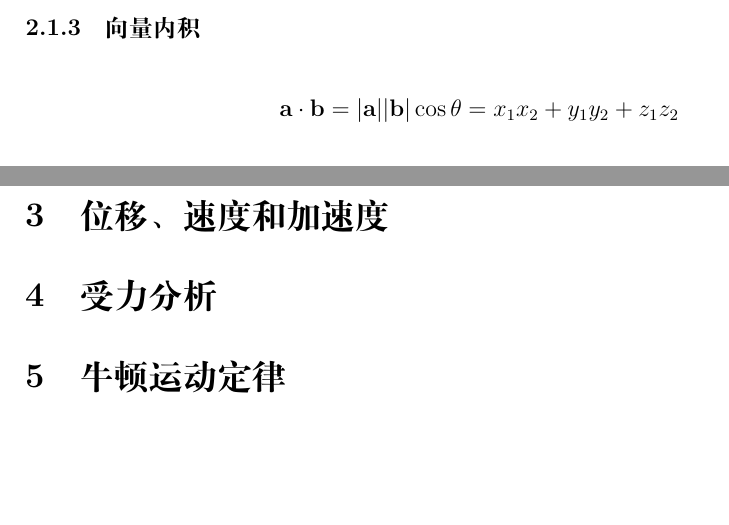
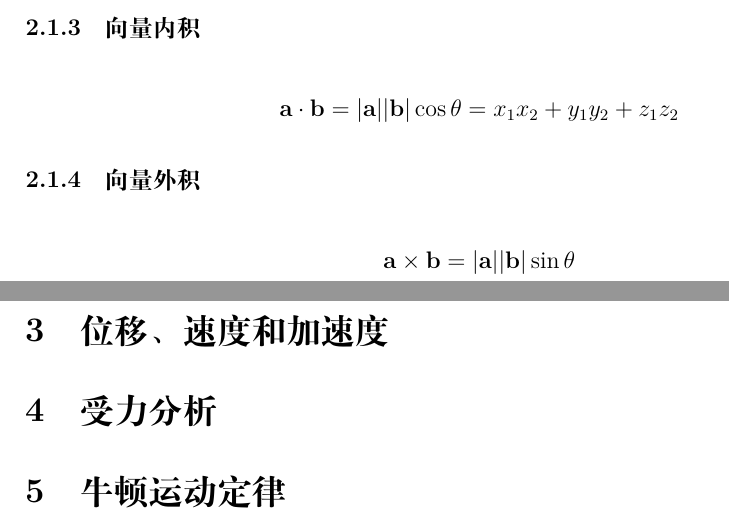
Before and after one commit to caorenxxy/weiye_psy, a LaTeX document (physics.tex): two parts of pages 1 and 2 of 2, joined at a grey line, cut so that both start at the same text, the shorter picture padded with empty space. Compiled offline with XeLaTeX.

Commit message:
outer product

```diff
--- a/physics.tex
+++ b/physics.tex
@@ -32,6 +32,10 @@ $\bol{a} = (x_1, y_1, z_1)$，$\bol{b} = (x_2, y_2, z_2)$，三角形或者平
 \begin{displaymath}
 \bol{a} \cdot \bol{b} = \vert \bol{a}\vert \vert\bol{b}\vert \cos\theta =x_1x_2 + y_1y_2 + z_1z_2
 \end{displaymath}
+\subsubsection{向量外积}
+\begin{displaymath}
+\bol{a}\times\bol{b} = \vert\bol{a}\vert \vert\bol{b}\vert \sin\theta
+\end{displaymath}
 \section{位移、速度和加速度}
 \section{受力分析}
 \section{牛顿运动定律}
```
Also changed, not shown: physics.pdf, 3 other files.
